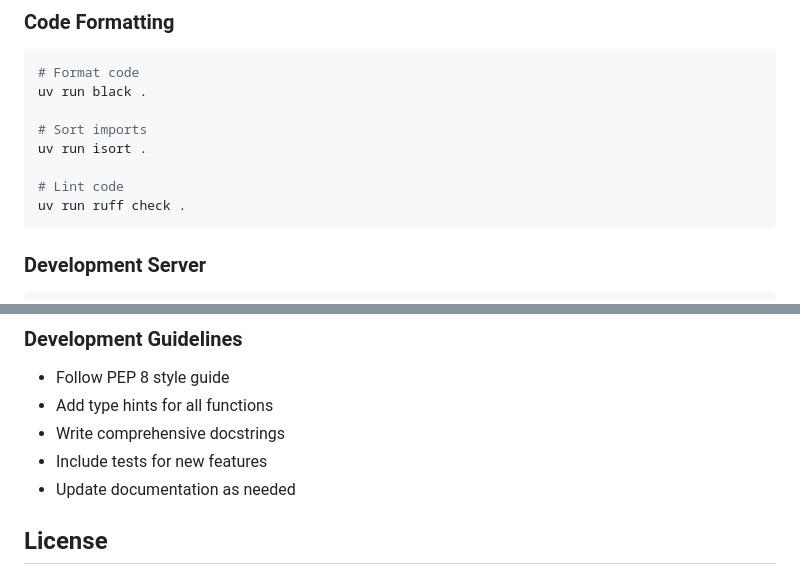
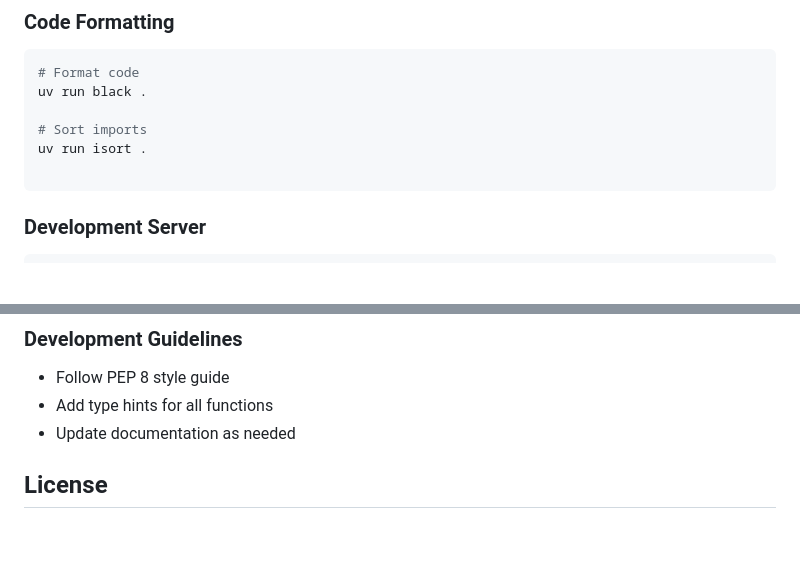
Before and after one commit to Ahmedelshinnawi/Arabic-GEC, a Markdown page: README.md, 2 parts joined by grey strips. Drawn GitHub-style; blank space fills up the shorter version.

Commit message:
Remove linting section from README

````diff
--- a/README.md
+++ b/README.md
@@ -268,8 +268,6 @@ uv run black .
 # Sort imports
 uv run isort .
 
-# Lint code
-uv run ruff check .
 ```
 
 ### Development Server
@@ -393,8 +391,6 @@ Log format:
 
 - Follow PEP 8 style guide
 - Add type hints for all functions
-- Write comprehensive docstrings
-- Include tests for new features
 - Update documentation as needed
 
 ## License
````
